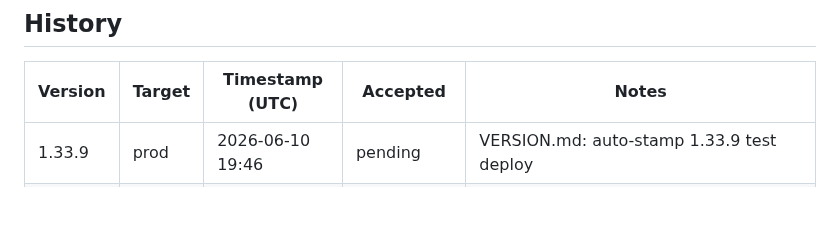
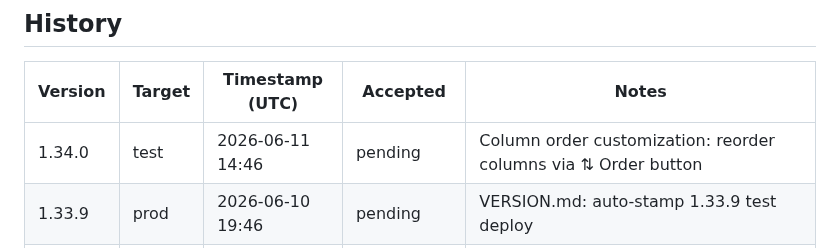
Before and after one commit to pakelly/battletech-sig, a Markdown page: VERSION.md, the part around one of its changes. Drawn GitHub-style; blank space fills up the shorter version.

Commit message:
VERSION.md: auto-stamp 1.34.0 test deploy

```diff
--- a/VERSION.md
+++ b/VERSION.md
@@ -11,6 +11,7 @@
 
 | Version | Target | Timestamp (UTC) | Accepted | Notes |
 |---------|--------|-----------------|----------|-------|
+| 1.34.0 | test | 2026-06-11 14:46 | pending | Column order customization: reorder columns via ⇅ Order button |
 | 1.33.9 | prod | 2026-06-10 19:46 | pending | VERSION.md: auto-stamp 1.33.9 test deploy |
 | 1.33.9 | test | 2026-06-10 19:43 | pending | Natural sort direction: name/tonnage/BV/class default asc, scores default desc |
 | 1.33.8 | test | 2026-06-10 19:40 | pending | Fix: column sort toggle always returned desc (never toggled to asc) |
```
Also changed, not shown: other parts of VERSION.md (+1 -1 lines).
